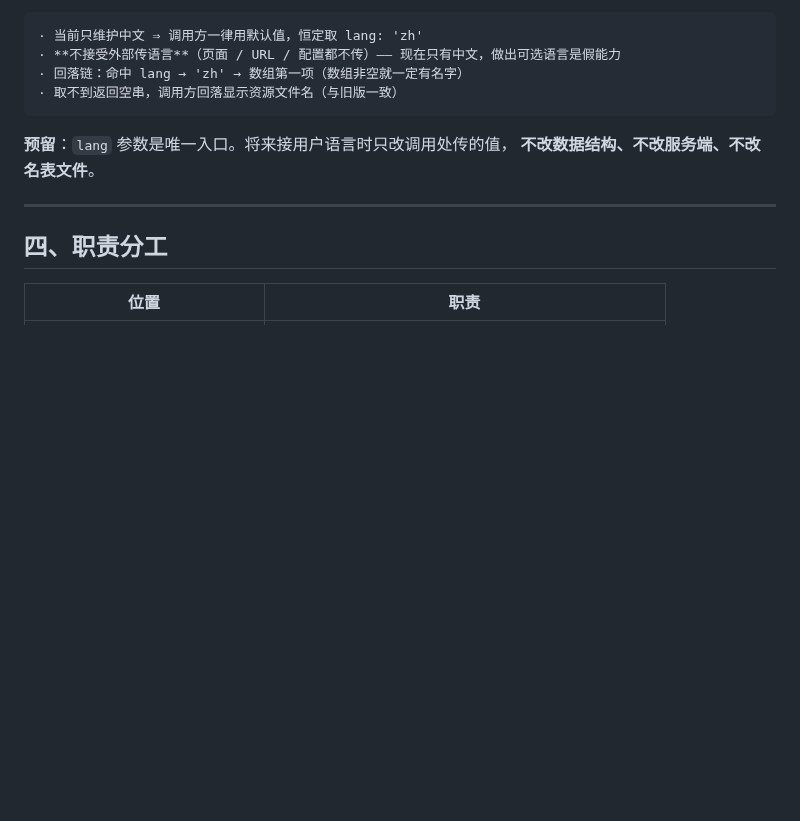
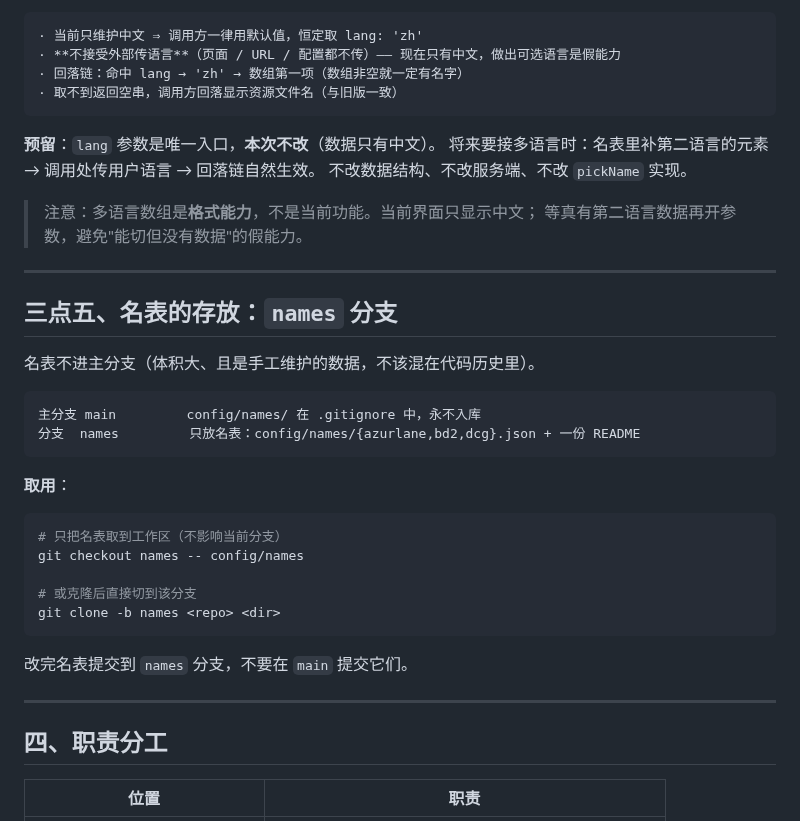
Before and after one commit to EIGHTfs/ModelStage, a Markdown page: docs/设计/名表.md, the part around the change. Drawn GitHub-style; blank space fills up the shorter version.

Commit message:
docs(names): 定案 pickName 本次不改语言参数；名表改存 names 分支
· 多语言数组是格式能力、不是当前功能：现在只有中文，先不开语言参数
· 名表不进主分支（体积大、手工维护的数据不该混进代码历史）：
  主分支 .gitignore 掉 config/names/，另建 names 分支只放名表
· 取用方式写进文档（git checkout names -- config/names）

````diff
--- a/docs/设计/名表.md
+++ b/docs/设计/名表.md
@@ -106,8 +106,35 @@ pickName(names, lang = 'zh')
 · 取不到返回空串，调用方回落显示资源文件名（与旧版一致）
 ```
 
-**预留**：`lang` 参数是唯一入口。将来接用户语言时只改调用处传的值，
-**不改数据结构、不改服务端、不改名表文件**。
+**预留**：`lang` 参数是唯一入口，**本次不改**（数据只有中文）。
+将来要接多语言时：名表里补第二语言的元素 → 调用处传用户语言 → 回落链自然生效。
+不改数据结构、不改服务端、不改 `pickName` 实现。
+
+> 注意：多语言数组是**格式能力**，不是当前功能。当前界面只显示中文；
+> 等真有第二语言数据再开参数，避免"能切但没有数据"的假能力。
+
+---
+
+## 三点五、名表的存放：`names` 分支
+
+名表不进主分支（体积大、且是手工维护的数据，不该混在代码历史里）。
+
+```
+主分支 main         config/names/ 在 .gitignore 中，永不入库
+分支  names         只放名表：config/names/{azurlane,bd2,dcg}.json + 一份 README
+```
+
+**取用**：
+
+```bash
+# 只把名表取到工作区（不影响当前分支）
+git checkout names -- config/names
+
+# 或克隆后直接切到该分支
+git clone -b names <repo> <dir>
+```
+
+改完名表提交到 `names` 分支，不要在 `main` 提交它们。
 
 ---
 
````
